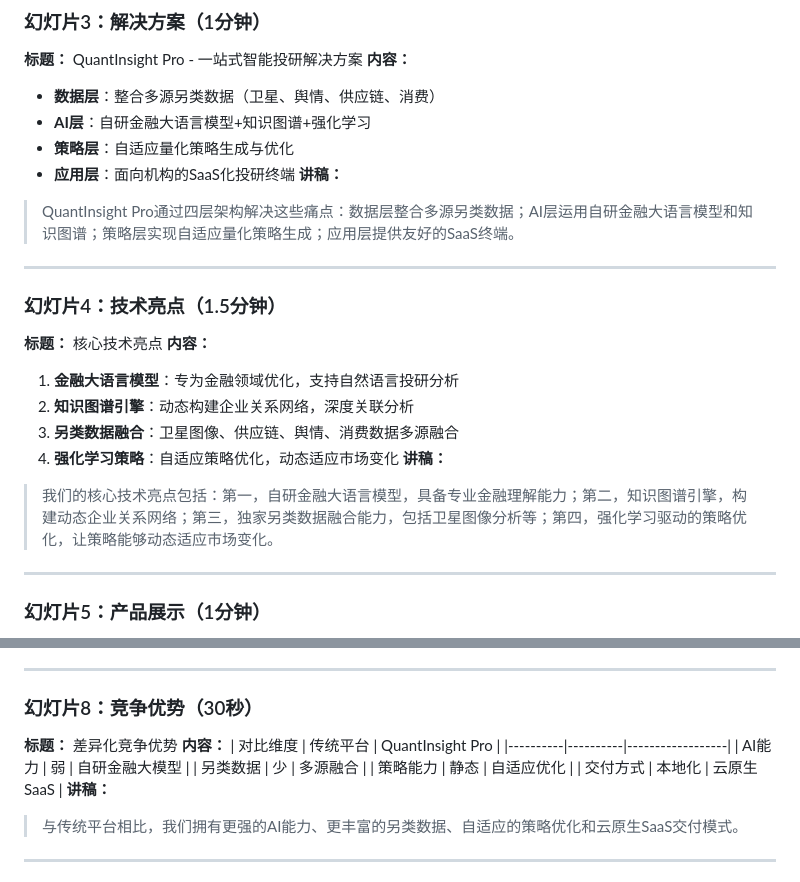
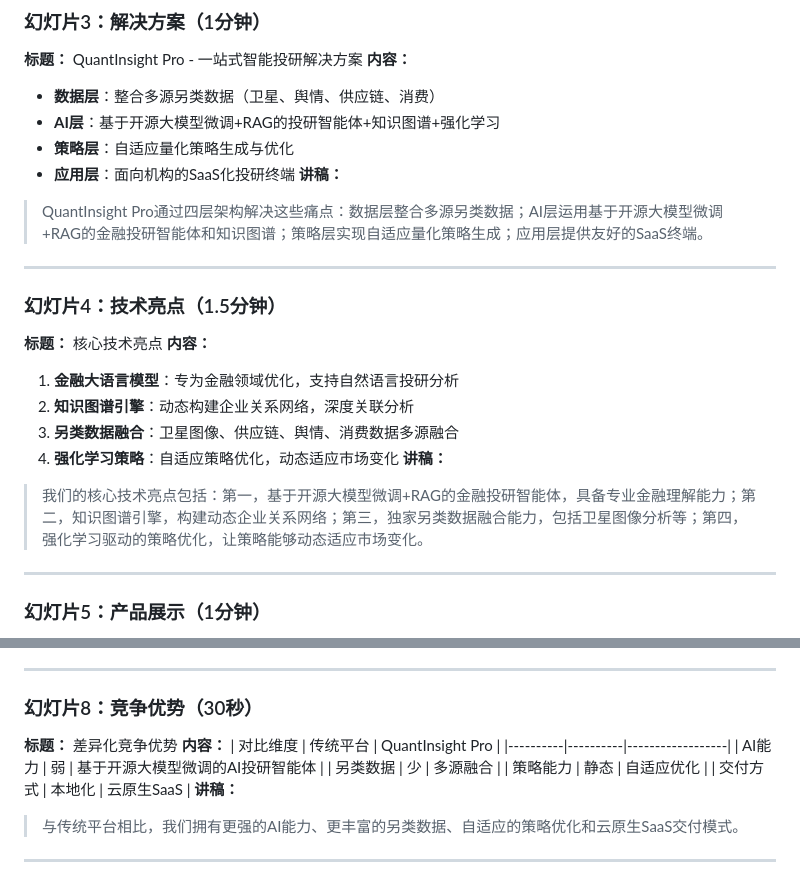
Before and after one commit to yigenfeng0707-netizen/quantinsight-pro, a Markdown page: QuantInsight_Pro_Pitch_Deck.md, 2 parts joined by grey strips. GitHub-like rendering.

Commit message:
T41: champion quality fix - QuantInsight_Pro_Pitch_Deck.md

```diff
--- a/QuantInsight_Pro_Pitch_Deck.md
+++ b/QuantInsight_Pro_Pitch_Deck.md
@@ -50,11 +50,11 @@
 **标题：** QuantInsight Pro - 一站式智能投研解决方案
 **内容：**
 - **数据层**：整合多源另类数据（卫星、舆情、供应链、消费）
-- **AI层**：自研金融大语言模型+知识图谱+强化学习
+- **AI层**：基于开源大模型微调+RAG的投研智能体+知识图谱+强化学习
 - **策略层**：自适应量化策略生成与优化
 - **应用层**：面向机构的SaaS化投研终端
 **讲稿：**
-> QuantInsight Pro通过四层架构解决这些痛点：数据层整合多源另类数据；AI层运用自研金融大语言模型和知识图谱；策略层实现自适应量化策略生成；应用层提供友好的SaaS终端。
+> QuantInsight Pro通过四层架构解决这些痛点：数据层整合多源另类数据；AI层运用基于开源大模型微调+RAG的金融投研智能体和知识图谱；策略层实现自适应量化策略生成；应用层提供友好的SaaS终端。
 
 ---
 
@@ -66,7 +66,7 @@
 3. **另类数据融合**：卫星图像、供应链、舆情、消费数据多源融合
 4. **强化学习策略**：自适应策略优化，动态适应市场变化
 **讲稿：**
-> 我们的核心技术亮点包括：第一，自研金融大语言模型，具备专业金融理解能力；第二，知识图谱引擎，构建动态企业关系网络；第三，独家另类数据融合能力，包括卫星图像分析等；第四，强化学习驱动的策略优化，让策略能够动态适应市场变化。
+> 我们的核心技术亮点包括：第一，基于开源大模型微调+RAG的金融投研智能体，具备专业金融理解能力；第二，知识图谱引擎，构建动态企业关系网络；第三，独家另类数据融合能力，包括卫星图像分析等；第四，强化学习驱动的策略优化，让策略能够动态适应市场变化。
 
 ---
 
@@ -112,7 +112,7 @@
 **内容：**
 | 对比维度 | 传统平台 | QuantInsight Pro |
 |----------|----------|------------------|
-| AI能力 | 弱 | 自研金融大模型 |
+| AI能力 | 弱 | 基于开源大模型微调的AI投研智能体 |
 | 另类数据 | 少 | 多源融合 |
 | 策略能力 | 静态 | 自适应优化 |
 | 交付方式 | 本地化 | 云原生SaaS |
```
